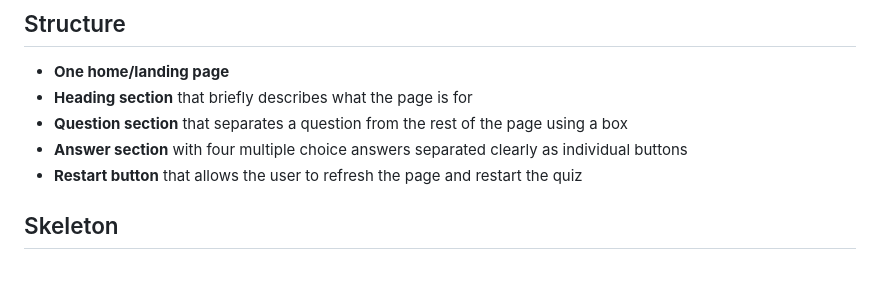
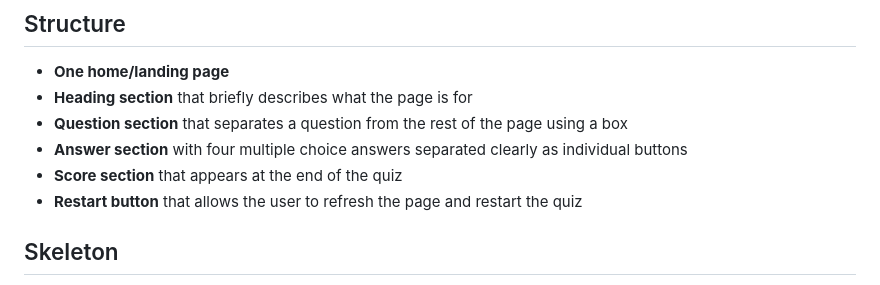
Before and after one commit to katiecampbs/friendsquiz, a Markdown page: README.md, the part around the change. Rendered like a GitHub page.

Commit message:
Update structure UX section in readme file

```diff
--- a/README.md
+++ b/README.md
@@ -37,6 +37,7 @@ The features required to meet the user needs include:
 - **Heading section**  that briefly describes what the page is for
 - **Question section** that separates a question from the rest of the page using a box
 - **Answer section** with four multiple choice answers separated clearly as individual buttons
+- **Score section** that appears at the end of the quiz
 - **Restart button** that allows the user to refresh the page and restart the quiz
 
 ## Skeleton
```
